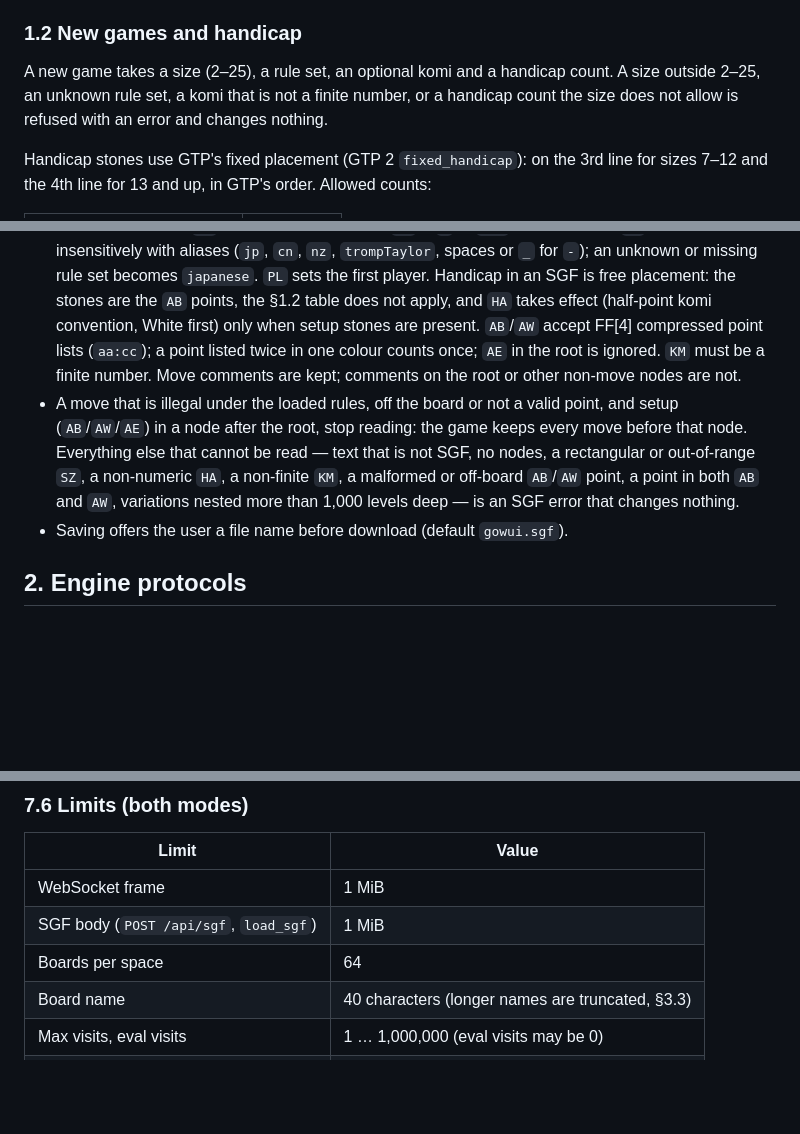
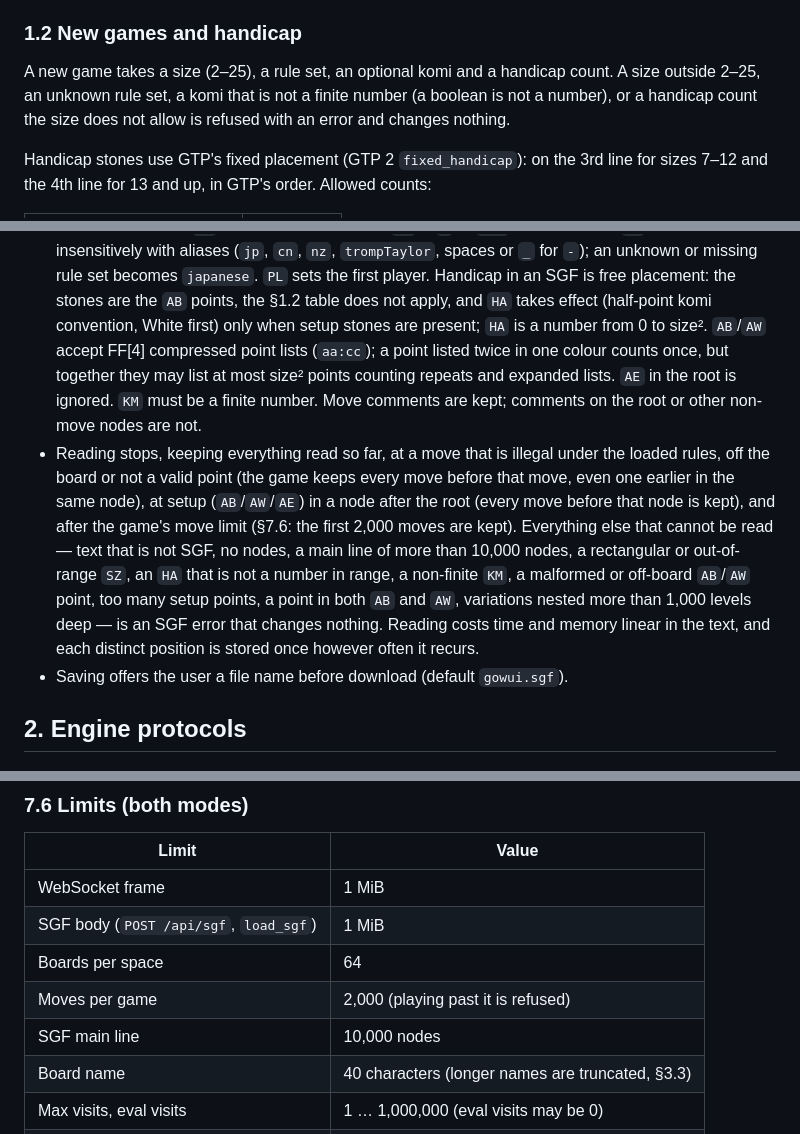
Before and after one commit to ilgyu-yi/gowui, a Markdown page: SPEC.md, 3 parts joined by grey strips. Rendered like a GitHub page; blank space fills up the shorter version.

```diff
--- a/SPEC.md
+++ b/SPEC.md
@@ -112,7 +112,7 @@ the engine scores the game the way gowui adjudicates it.
 ### 1.2 New games and handicap
 
 A new game takes a size (2–25), a rule set, an optional komi and a handicap count. A size outside
-2–25, an unknown rule set, a komi that is not a finite number, or a handicap count the size does
+2–25, an unknown rule set, a komi that is not a finite number (a boolean is not a number), or a handicap count the size does
 not allow is refused with an error and changes nothing.
 
 Handicap stones use GTP's fixed placement (GTP 2 `fixed_handicap`): on the 3rd line for sizes 7–12
@@ -174,14 +174,20 @@ and the move number of every stone still on the board (`moveNumbers`, vertex →
   `_` for `-`); an unknown or missing rule set becomes `japanese`. `PL` sets the first player.
   Handicap in an SGF is free placement: the stones are the `AB` points, the §1.2 table does not
   apply, and `HA` takes effect (half-point komi convention, White first) only when setup stones are
-  present. `AB`/`AW` accept FF[4] compressed point lists (`aa:cc`); a point listed twice in one
-  colour counts once; `AE` in the root is ignored. `KM` must be a finite number. Move comments are kept; comments on the root or
-  other non-move nodes are not.
-- A move that is illegal under the loaded rules, off the board or not a valid point, and setup (`AB`/`AW`/`AE`) in
-  a node after the root, stop reading: the game keeps every move before that node. Everything else
-  that cannot be read — text that is not SGF, no nodes, a rectangular or out-of-range `SZ`, a
-  non-numeric `HA`, a non-finite `KM`, a malformed or off-board `AB`/`AW` point, a point in both
-  `AB` and `AW`, variations nested more than 1,000 levels deep — is an SGF error that changes nothing.
+  present; `HA` is a number from 0 to size². `AB`/`AW` accept FF[4] compressed point lists
+  (`aa:cc`); a point listed twice in one colour counts once, but together they may list at most
+  size² points counting repeats and expanded lists. `AE` in the root is ignored. `KM` must be a
+  finite number. Move comments are kept; comments on the root or other non-move nodes are not.
+- Reading stops, keeping everything read so far, at a move that is illegal under the loaded rules,
+  off the board or not a valid point (the game keeps every move before that move, even one earlier
+  in the same node), at setup (`AB`/`AW`/`AE`) in a node after the root (every move before that
+  node is kept), and after the game's move limit (§7.6: the first 2,000 moves are kept).
+  Everything else that cannot be read — text that is not SGF, no nodes, a main line of more than
+  10,000 nodes, a rectangular or out-of-range `SZ`, an `HA` that is not a number in range, a
+  non-finite `KM`, a malformed or off-board `AB`/`AW` point, too many setup points, a point in both
+  `AB` and `AW`, variations nested more than 1,000 levels deep — is an SGF error that changes
+  nothing. Reading costs time and memory linear in the text, and each distinct position is stored
+  once however often it recurs.
 - Saving offers the user a file name before download (default `gowui.sgf`).
 
 ## 2. Engine protocols
@@ -495,6 +501,8 @@ error messages) is inserted as text, never as HTML.
 | WebSocket frame | 1 MiB |
 | SGF body (`POST /api/sgf`, `load_sgf`) | 1 MiB |
 | Boards per space | 64 |
+| Moves per game | 2,000 (playing past it is refused) |
+| SGF main line | 10,000 nodes |
 | Board name | 40 characters (longer names are truncated, §3.3) |
 | Max visits, eval visits | 1 … 1,000,000 (eval visits may be 0) |
 | Report interval | 0.1 s … 10 s |
```
Also changed, not shown: other parts of SPEC.md (+47 -47 lines).
